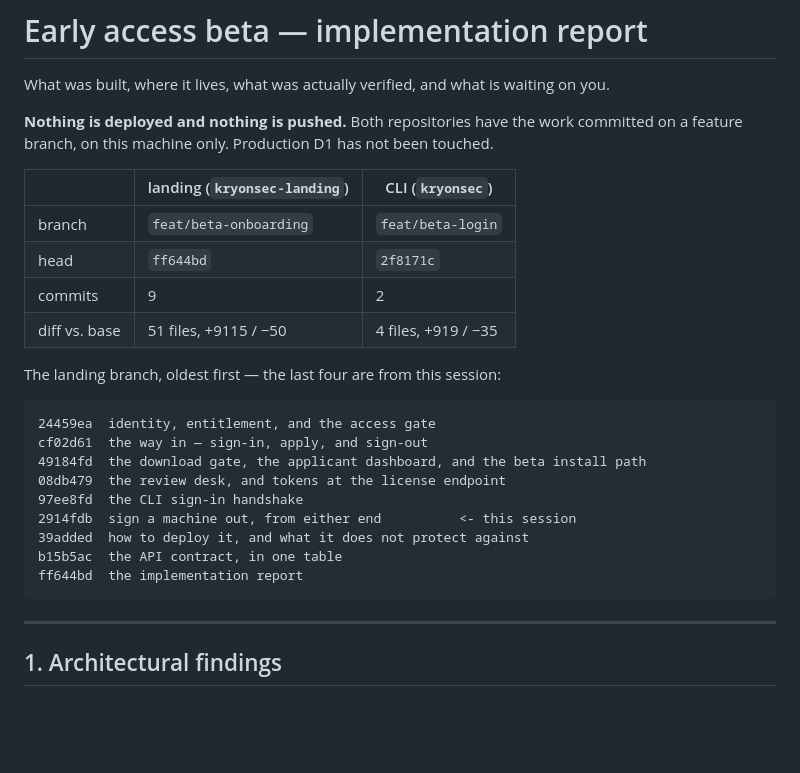
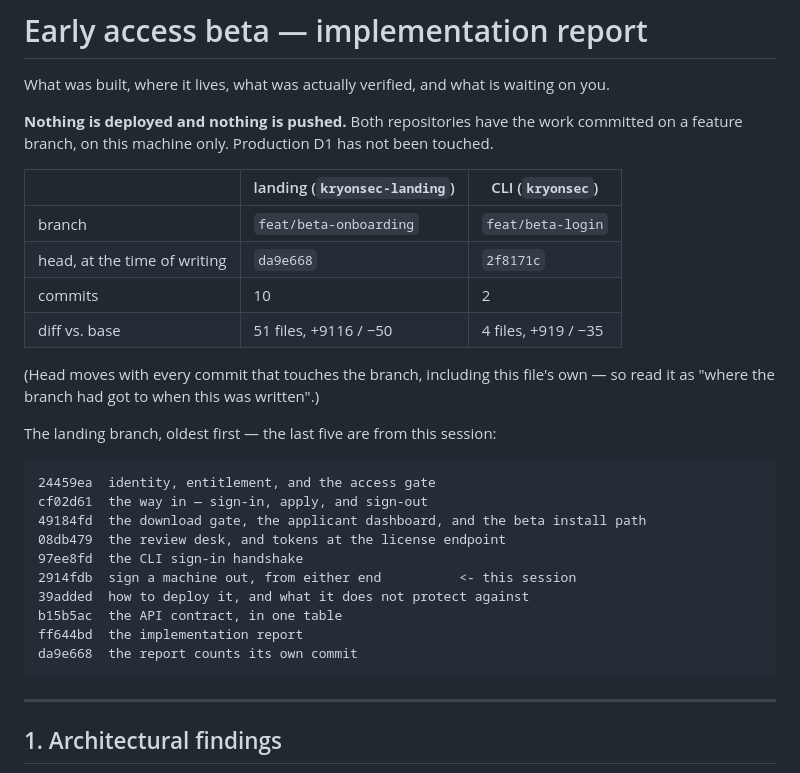
Before and after one commit to GonchiJoshnaVardhanReddy/kryonsec-lending-page-, a Markdown page: BETA-IMPLEMENTATION-REPORT.md, the part around the change. Drawn GitHub-style; blank space fills up the shorter version.

Commit message:
docs(beta): label the head as a snapshot, not a fact about now
Citing the branch head in a file that changes the branch head is a race
the file loses every time it is committed. It now says "at the time of
writing" and names the commit that wrote it.

Co-Authored-By: Claude Code <noreply@anthropic.com>

````diff
--- a/BETA-IMPLEMENTATION-REPORT.md
+++ b/BETA-IMPLEMENTATION-REPORT.md
@@ -10,11 +10,14 @@ been touched.
 | | landing (`kryonsec-landing`) | CLI (`kryonsec`) |
 |---|---|---|
 | branch | `feat/beta-onboarding` | `feat/beta-login` |
-| head | `ff644bd` | `2f8171c` |
-| commits | 9 | 2 |
-| diff vs. base | 51 files, +9115 / −50 | 4 files, +919 / −35 |
+| head, at the time of writing | `da9e668` | `2f8171c` |
+| commits | 10 | 2 |
+| diff vs. base | 51 files, +9116 / −50 | 4 files, +919 / −35 |
 
-The landing branch, oldest first — the last four are from this session:
+(Head moves with every commit that touches the branch, including this file's
+own — so read it as "where the branch had got to when this was written".)
+
+The landing branch, oldest first — the last five are from this session:
 
 ```
 24459ea  identity, entitlement, and the access gate
@@ -26,6 +29,7 @@ cf02d61  the way in — sign-in, apply, and sign-out
 39added  how to deploy it, and what it does not protect against
 b15b5ac  the API contract, in one table
 ff644bd  the implementation report
+da9e668  the report counts its own commit
 ```
 
 ---
````
